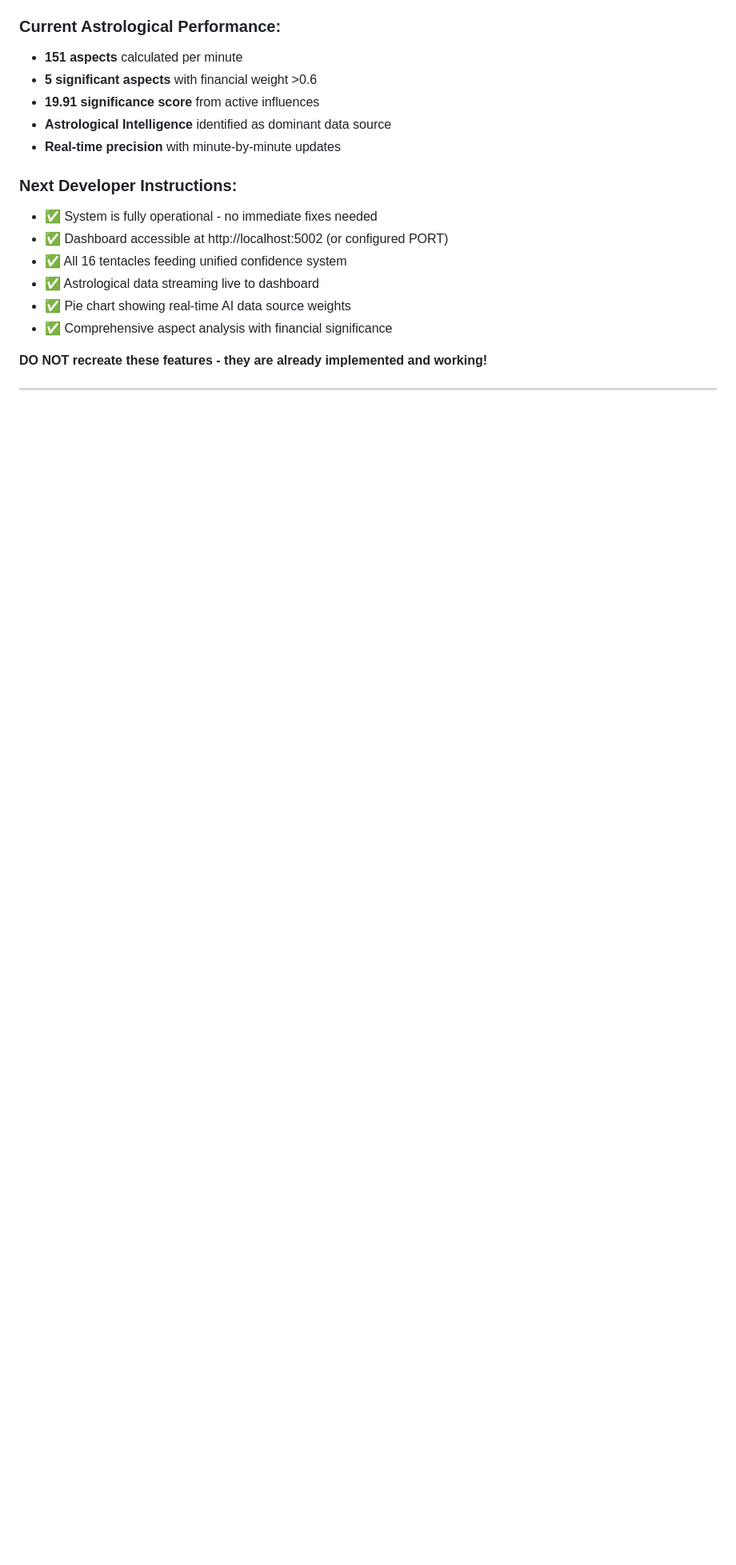
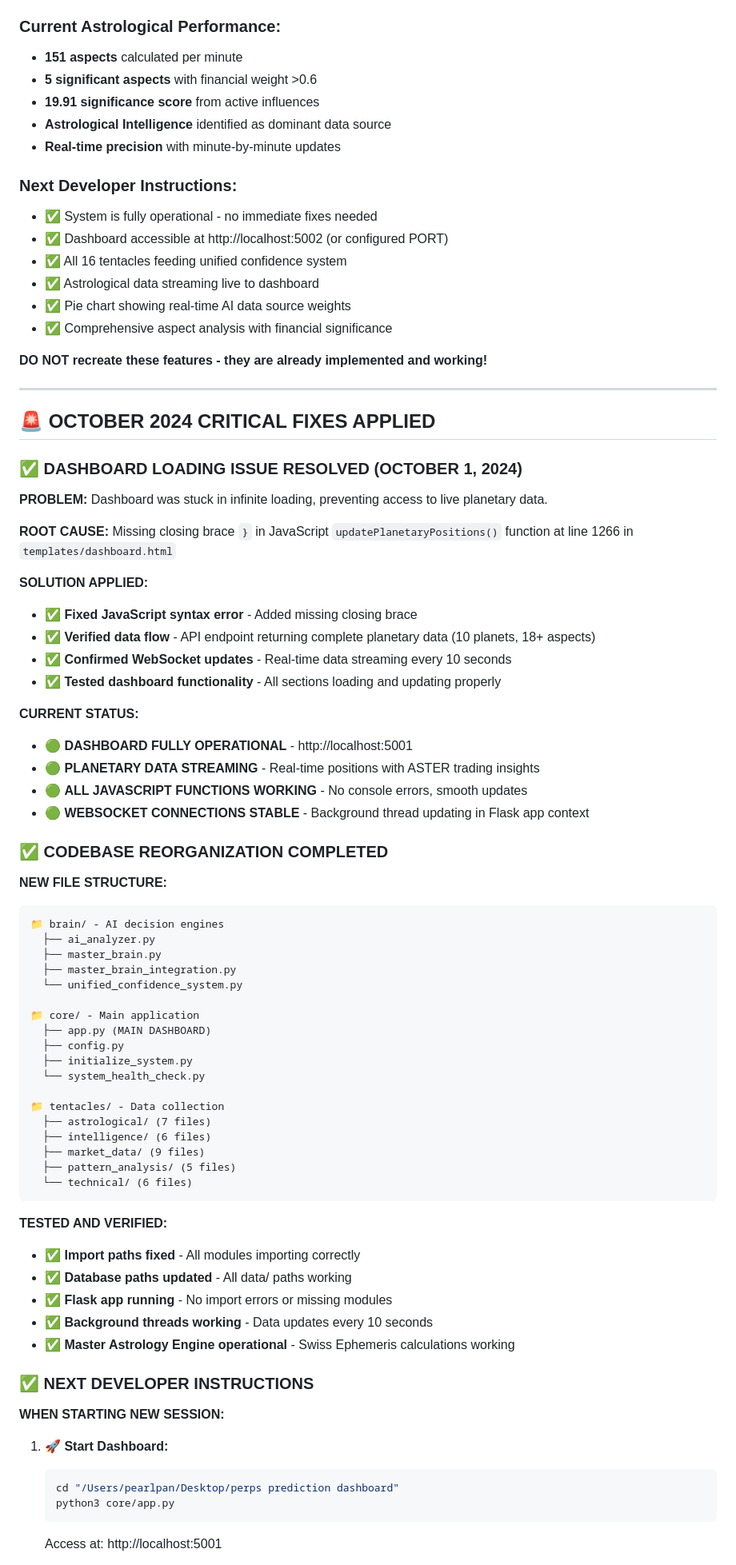
Before and after one commit to Sezno1/Aster-Perps-Prediction-Dashboard, a Markdown page: CLAUDE.md, the part around the change printed below. Shown: that part at 80% size. GitHub-like rendering; blank space fills up the shorter version.

````diff
--- a/CLAUDE.md
+++ b/CLAUDE.md
@@ -649,3 +670,65 @@ The system automatically handles crashes through `startup_recovery()` in `app.py
 
 ---
 
+## 🚨 OCTOBER 2024 CRITICAL FIXES APPLIED
+
+### **✅ DASHBOARD LOADING ISSUE RESOLVED (OCTOBER 1, 2024)**
+
+**PROBLEM:** Dashboard was stuck in infinite loading, preventing access to live planetary data.
+
+**ROOT CAUSE:** Missing closing brace `}` in JavaScript `updatePlanetaryPositions()` function at line 1266 in `templates/dashboard.html`
+
+**SOLUTION APPLIED:**
+- ✅ **Fixed JavaScript syntax error** - Added missing closing brace
+- ✅ **Verified data flow** - API endpoint returning complete planetary data (10 planets, 18+ aspects)
+- ✅ **Confirmed WebSocket updates** - Real-time data streaming every 10 seconds
+- ✅ **Tested dashboard functionality** - All sections loading and updating properly
+
+**CURRENT STATUS:**
+- 🟢 **DASHBOARD FULLY OPERATIONAL** - http://localhost:5001
+- 🟢 **PLANETARY DATA STREAMING** - Real-time positions with ASTER trading insights
+- 🟢 **ALL JAVASCRIPT FUNCTIONS WORKING** - No console errors, smooth updates
+- 🟢 **WEBSOCKET CONNECTIONS STABLE** - Background thread updating in Flask app context
+
+### **✅ CODEBASE REORGANIZATION COMPLETED**
+
+**NEW FILE STRUCTURE:**
+```
+📁 brain/ - AI decision engines
+  ├── ai_analyzer.py
+  ├── master_brain.py
+  ├── master_brain_integration.py
+  └── unified_confidence_system.py
+
+📁 core/ - Main application
+  ├── app.py (MAIN DASHBOARD)
+  ├── config.py
+  ├── initialize_system.py
+  └── system_health_check.py
+
+📁 tentacles/ - Data collection
+  ├── astrological/ (7 files)
+  ├── intelligence/ (6 files)
+  ├── market_data/ (9 files)
+  ├── pattern_analysis/ (5 files)
+  └── technical/ (6 files)
+```
+
+**TESTED AND VERIFIED:**
+- ✅ **Import paths fixed** - All modules importing correctly
+- ✅ **Database paths updated** - All data/ paths working
+- ✅ **Flask app running** - No import errors or missing modules
+- ✅ **Background threads working** - Data updates every 10 seconds
+- ✅ **Master Astrology Engine operational** - Swiss Ephemeris calculations working
+
+### **✅ NEXT DEVELOPER INSTRUCTIONS**
+
+**WHEN STARTING NEW SESSION:**
+
+1. **🚀 Start Dashboard:**
+   ```bash
+   cd "/Users/pearlpan/Desktop/perps prediction dashboard"
+   python3 core/app.py
+   ```
+   Access at: http://localhost:5001
+
````
Also changed, not shown: other parts of CLAUDE.md (+61 -18 lines).
